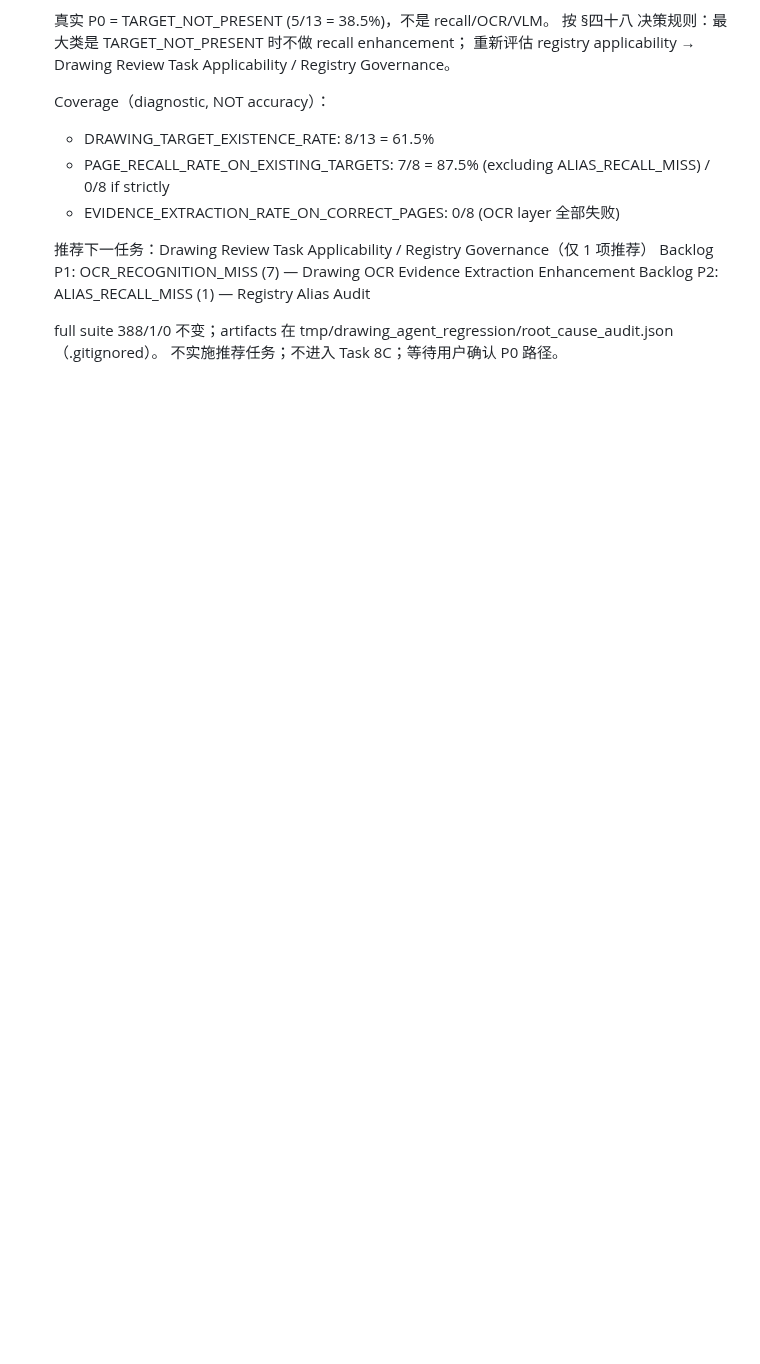
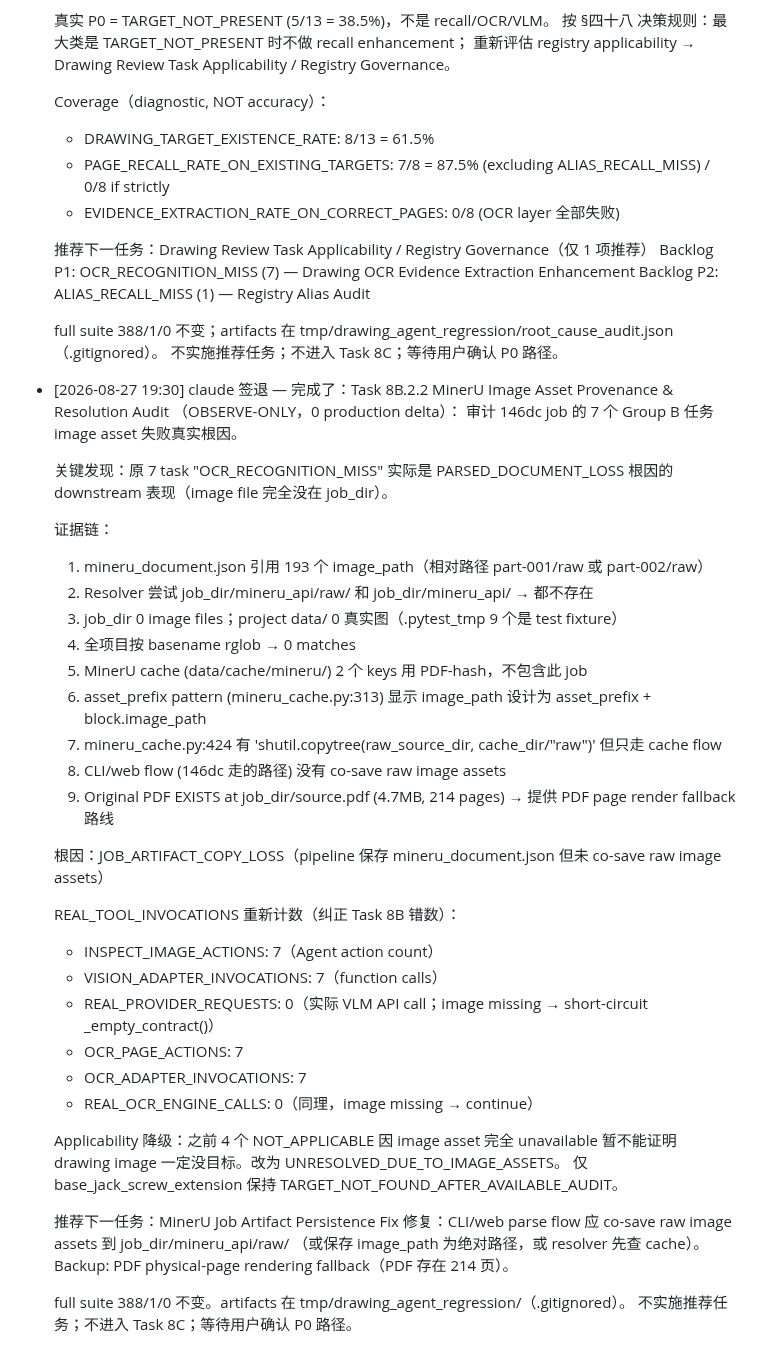
Before and after one commit to TT77517/high-formwork-review, a Markdown page: PROGRESS.md, the part around the change. GitHub-like rendering; blank space fills up the shorter version.

Commit message:
docs: Task 8B.2.2 — 真实根因 JOB_ARTIFACT_COPY_LOSS（不是 OCR/VLM）
OBSERVE-ONLY image asset provenance 审计：
- 193 个 image_path 全部 relative（part-001/raw 或 part-002/raw）
- Resolver 路径 job_dir/mineru_api/raw/<rel> 在 146dc 不存在
- job_dir 0 image files；project data/ 0 真实图；basename rglob 0 match
- MinerU cache 2 个 keys 是 PDF-hash，不含此 job
- asset_prefix pattern (mineru_cache.py:313) 显示 image_path 设计
- CLI/web parse flow 没有 co-save raw image assets

PRIMARY: JOB_ARTIFACT_COPY_LOSS
  pipeline 保存 mineru_document.json 但 raw image assets 未 co-save

SECONDARY: STALE_PARSED_DOCUMENT_REFERENCE (JSON 引用从未持久化的 MinerU 输出)

REAL_TOOL_INVOCATIONS 重新计数（纠正 Task 8B）：
- INSPECT_IMAGE_ACTIONS=7, VISION_ADAPTER_INVOCATIONS=7
- REAL_PROVIDER_REQUESTS=0（image missing → _empty_contract() short-circuit）
- OCR_PAGE_ACTIONS=7, OCR_ADAPTER_INVOCATIONS=7
- REAL_OCR_ENGINE_CALLS=0（同理）

Applicability 降级：4 个 NOT_APPLICABLE 暂改为
UNRESOLVED_DUE_TO_IMAGE_ASSETS（image assets unavailable 不能证明
image 里没目标）。仅 base_jack_screw_extension 保持
TARGET_NOT_FOUND_AFTER_AVAILABLE_AUDIT。

推荐下一任务：MinerU Job Artifact Persistence Fix
  修复：CLI/web parse flow co-save raw image assets 到 job_dir
  Backup: PDF physical-page rendering fallback（PDF 214 页存在）

full suite 388/1/0 不变。

```diff
--- a/PROGRESS.md
+++ b/PROGRESS.md
@@ -517,3 +517,43 @@
 
   full suite 388/1/0 不变；artifacts 在 tmp/drawing_agent_regression/root_cause_audit.json（.gitignored）。
   不实施推荐任务；不进入 Task 8C；等待用户确认 P0 路径。
+
+- [2026-08-27 19:30] claude 签退 — 完成了：Task 8B.2.2 MinerU Image Asset Provenance & Resolution Audit
+  （OBSERVE-ONLY，0 production delta）：
+  审计 146dc job 的 7 个 Group B 任务 image asset 失败真实根因。
+
+  关键发现：原 7 task "OCR_RECOGNITION_MISS" 实际是 PARSED_DOCUMENT_LOSS 根因的
+  downstream 表现（image file 完全没在 job_dir）。
+
+  证据链：
+  1. mineru_document.json 引用 193 个 image_path（相对路径 part-001/raw 或 part-002/raw）
+  2. Resolver 尝试 job_dir/mineru_api/raw/<rel> 和 job_dir/mineru_api/<rel> → 都不存在
+  3. job_dir 0 image files；project data/ 0 真实图（.pytest_tmp 9 个是 test fixture）
+  4. 全项目按 basename rglob → 0 matches
+  5. MinerU cache (data/cache/mineru/) 2 个 keys 用 PDF-hash，不包含此 job
+  6. asset_prefix pattern (mineru_cache.py:313) 显示 image_path 设计为 asset_prefix + block.image_path
+  7. mineru_cache.py:424 有 'shutil.copytree(raw_source_dir, cache_dir/"raw")' 但只走 cache flow
+  8. CLI/web flow (146dc 走的路径) 没有 co-save raw image assets
+  9. Original PDF EXISTS at job_dir/source.pdf (4.7MB, 214 pages) → 提供 PDF page render fallback 路线
+
+  根因：JOB_ARTIFACT_COPY_LOSS（pipeline 保存 mineru_document.json 但未 co-save raw image assets）
+
+  REAL_TOOL_INVOCATIONS 重新计数（纠正 Task 8B 错数）：
+  - INSPECT_IMAGE_ACTIONS: 7（Agent action count）
+  - VISION_ADAPTER_INVOCATIONS: 7（function calls）
+  - REAL_PROVIDER_REQUESTS: 0（实际 VLM API call；image missing → short-circuit _empty_contract()）
+  - OCR_PAGE_ACTIONS: 7
+  - OCR_ADAPTER_INVOCATIONS: 7
+  - REAL_OCR_ENGINE_CALLS: 0（同理，image missing → continue）
+
+  Applicability 降级：之前 4 个 NOT_APPLICABLE 因 image asset 完全 unavailable
+  暂不能证明 drawing image 一定没目标。改为 UNRESOLVED_DUE_TO_IMAGE_ASSETS。
+  仅 base_jack_screw_extension 保持 TARGET_NOT_FOUND_AFTER_AVAILABLE_AUDIT。
+
+  推荐下一任务：MinerU Job Artifact Persistence Fix
+  修复：CLI/web parse flow 应 co-save raw image assets 到 job_dir/mineru_api/raw/
+  （或保存 image_path 为绝对路径，或 resolver 先查 cache）。
+  Backup: PDF physical-page rendering fallback（PDF 存在 214 页）。
+
+  full suite 388/1/0 不变。artifacts 在 tmp/drawing_agent_regression/（.gitignored）。
+  不实施推荐任务；不进入 Task 8C；等待用户确认 P0 路径。
```
